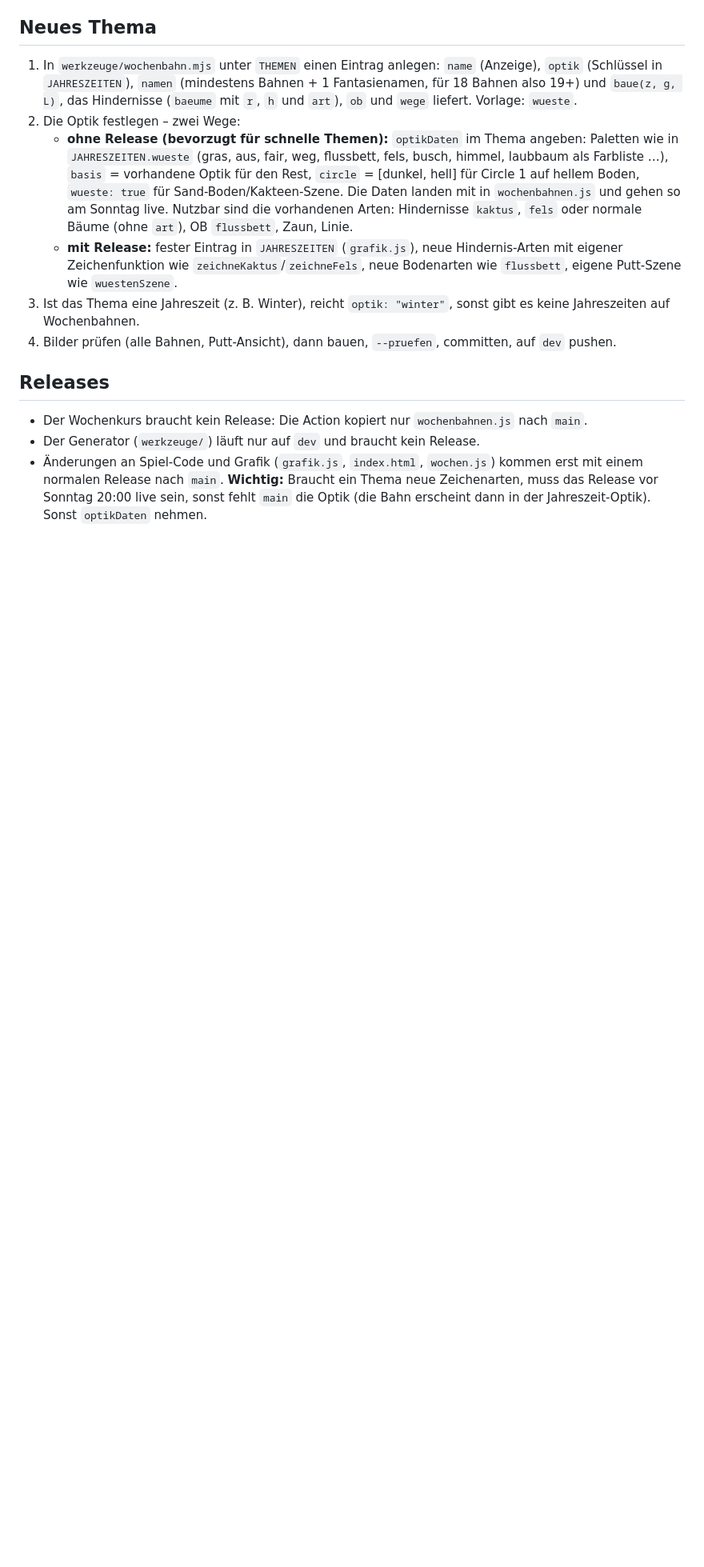
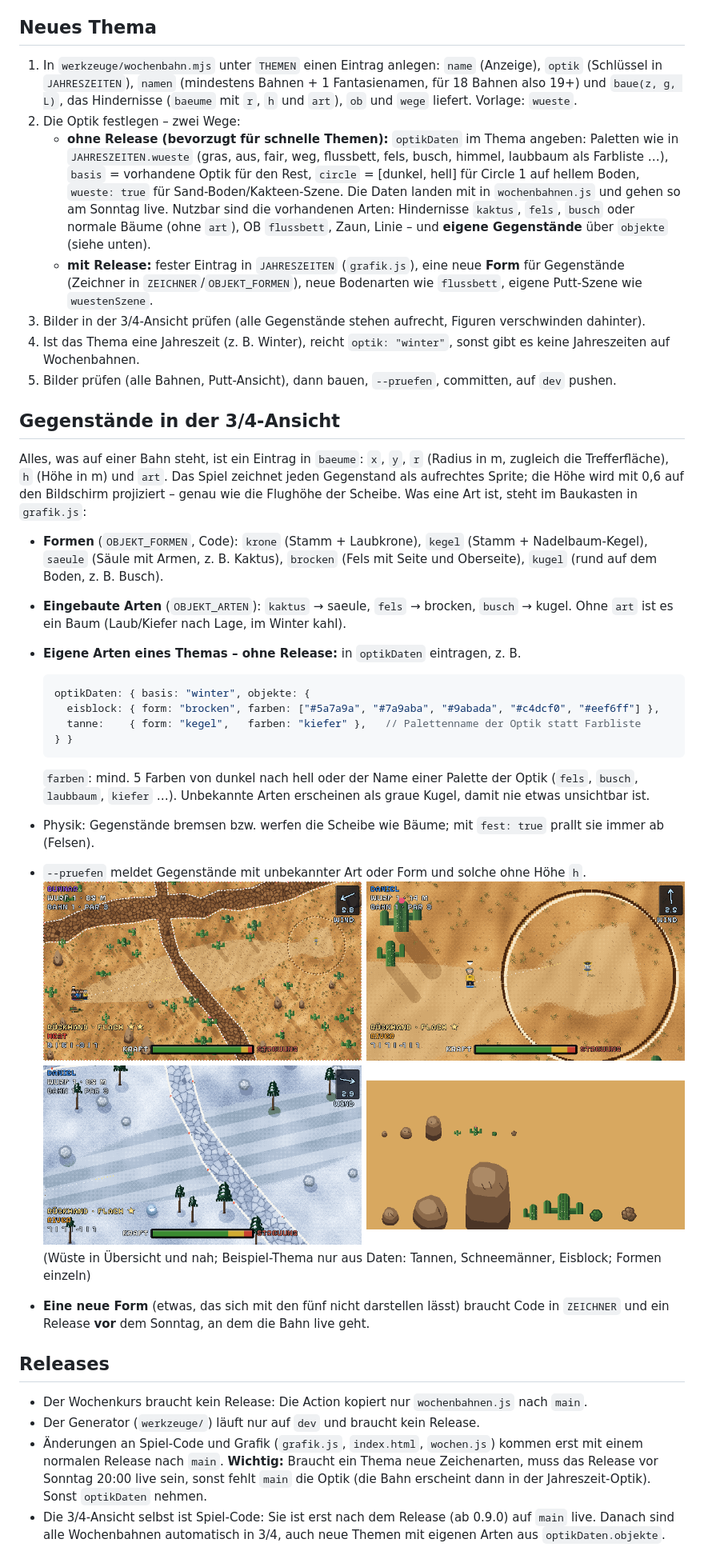
Before and after one commit to junna656/Discgolf_Game, a Markdown page: docs/WOCHENBAHN.md, the part around the change. Shown at 80% size. Rendered like a GitHub page; pictures changed too: docs/bilder/gegenstaende_3_4.png (added); blank space fills up the shorter version.

````diff
--- a/docs/WOCHENBAHN.md
+++ b/docs/WOCHENBAHN.md
@@ -55,13 +55,44 @@ node werkzeuge/grafik_vorschau.mjs                                # (Bilder eine
      `JAHRESZEITEN.wueste` (gras, aus, fair, weg, flussbett, fels, busch, himmel, laubbaum als Farbliste …),
      `basis` = vorhandene Optik für den Rest, `circle` = [dunkel, hell] für Circle 1 auf hellem Boden, `wueste: true` für Sand-Boden/Kakteen-Szene. Die Daten
      landen mit in `wochenbahnen.js` und gehen so am Sonntag live. Nutzbar sind die vorhandenen Arten:
-     Hindernisse `kaktus`, `fels` oder normale Bäume (ohne `art`), OB `flussbett`, Zaun, Linie.
-   - **mit Release:** fester Eintrag in `JAHRESZEITEN` (`grafik.js`), neue Hindernis-Arten mit eigener
-     Zeichenfunktion wie `zeichneKaktus`/`zeichneFels`, neue Bodenarten wie `flussbett`, eigene Putt-Szene
+     Hindernisse `kaktus`, `fels`, `busch` oder normale Bäume (ohne `art`), OB `flussbett`, Zaun, Linie –
+     und **eigene Gegenstände** über `objekte` (siehe unten).
+   - **mit Release:** fester Eintrag in `JAHRESZEITEN` (`grafik.js`), eine neue **Form** für Gegenstände
+     (Zeichner in `ZEICHNER`/`OBJEKT_FORMEN`), neue Bodenarten wie `flussbett`, eigene Putt-Szene
      wie `wuestenSzene`.
-3. Ist das Thema eine Jahreszeit (z. B. Winter), reicht `optik: "winter"`, sonst gibt es keine Jahreszeiten
+3. Bilder in der 3/4-Ansicht prüfen (alle Gegenstände stehen aufrecht, Figuren verschwinden dahinter).
+4. Ist das Thema eine Jahreszeit (z. B. Winter), reicht `optik: "winter"`, sonst gibt es keine Jahreszeiten
    auf Wochenbahnen.
-4. Bilder prüfen (alle Bahnen, Putt-Ansicht), dann bauen, `--pruefen`, committen, auf `dev` pushen.
+5. Bilder prüfen (alle Bahnen, Putt-Ansicht), dann bauen, `--pruefen`, committen, auf `dev` pushen.
+
+## Gegenstände in der 3/4-Ansicht
+
+Alles, was auf einer Bahn steht, ist ein Eintrag in `baeume`: `x`, `y`, `r` (Radius in m, zugleich die
+Trefferfläche), `h` (Höhe in m) und `art`. Das Spiel zeichnet jeden Gegenstand als aufrechtes Sprite;
+die Höhe wird mit 0,6 auf den Bildschirm projiziert – genau wie die Flughöhe der Scheibe. Was eine Art ist,
+steht im Baukasten in `grafik.js`:
+
+- **Formen** (`OBJEKT_FORMEN`, Code): `krone` (Stamm + Laubkrone), `kegel` (Stamm + Nadelbaum-Kegel),
+  `saeule` (Säule mit Armen, z. B. Kaktus), `brocken` (Fels mit Seite und Oberseite), `kugel` (rund auf dem
+  Boden, z. B. Busch).
+- **Eingebaute Arten** (`OBJEKT_ARTEN`): `kaktus` → saeule, `fels` → brocken, `busch` → kugel.
+  Ohne `art` ist es ein Baum (Laub/Kiefer nach Lage, im Winter kahl).
+- **Eigene Arten eines Themas – ohne Release:** in `optikDaten` eintragen, z. B.
+  ```js
+  optikDaten: { basis: "winter", objekte: {
+    eisblock: { form: "brocken", farben: ["#5a7a9a", "#7a9aba", "#9abada", "#c4dcf0", "#eef6ff"] },
+    tanne:    { form: "kegel",   farben: "kiefer" },   // Palettenname der Optik statt Farbliste
+  } }
+  ```
+  `farben`: mind. 5 Farben von dunkel nach hell oder der Name einer Palette der Optik (`fels`, `busch`,
+  `laubbaum`, `kiefer` …). Unbekannte Arten erscheinen als graue Kugel, damit nie etwas unsichtbar ist.
+- Physik: Gegenstände bremsen bzw. werfen die Scheibe wie Bäume; mit `fest: true` prallt sie immer ab (Felsen).
+- `--pruefen` meldet Gegenstände mit unbekannter Art oder Form und solche ohne Höhe `h`.
+![Gegenstände](bilder/gegenstaende_3_4.png)
+(Wüste in Übersicht und nah; Beispiel-Thema nur aus Daten: Tannen, Schneemänner, Eisblock; Formen einzeln)
+
+- **Eine neue Form** (etwas, das sich mit den fünf nicht darstellen lässt) braucht Code in `ZEICHNER` und
+  ein Release **vor** dem Sonntag, an dem die Bahn live geht.
 
 ## Releases
 
@@ -70,3 +101,5 @@ node werkzeuge/grafik_vorschau.mjs                                # (Bilder eine
 - Änderungen an Spiel-Code und Grafik (`grafik.js`, `index.html`, `wochen.js`) kommen erst mit einem normalen
   Release nach `main`. **Wichtig:** Braucht ein Thema neue Zeichenarten, muss das Release vor Sonntag 20:00
   live sein, sonst fehlt `main` die Optik (die Bahn erscheint dann in der Jahreszeit-Optik). Sonst `optikDaten` nehmen.
+- Die 3/4-Ansicht selbst ist Spiel-Code: Sie ist erst nach dem Release (ab 0.9.0) auf `main` live. Danach sind
+  alle Wochenbahnen automatisch in 3/4, auch neue Themen mit eigenen Arten aus `optikDaten.objekte`.
````
Also changed, not shown: CLAUDE.md (+1 -0 lines), docs/GRAFIK-VORSCHLAEGE.md (+4 -1 lines), 3 other files.
